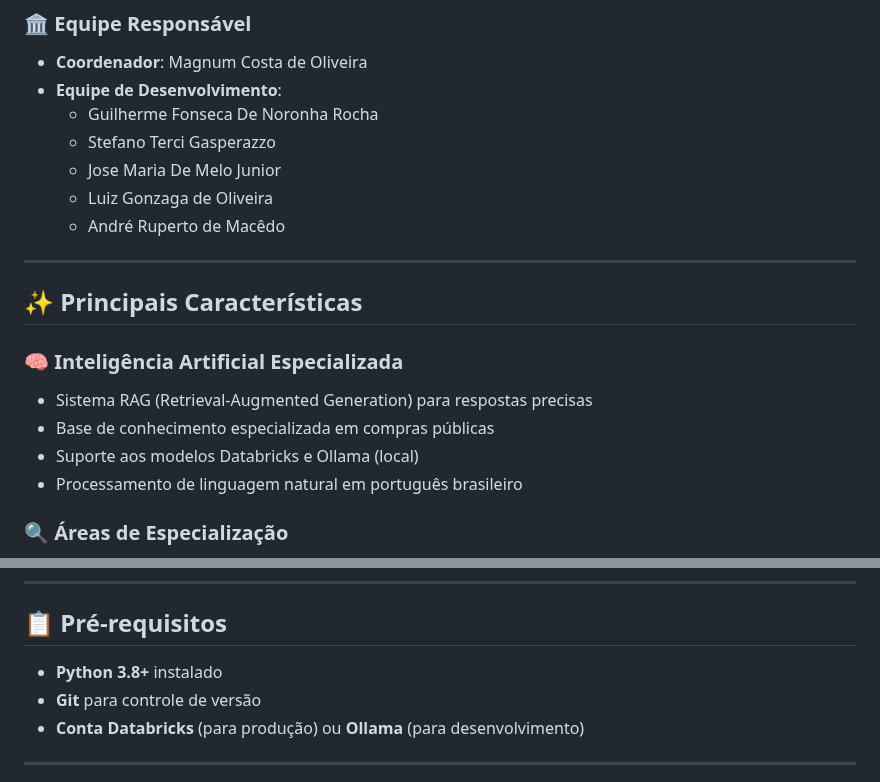
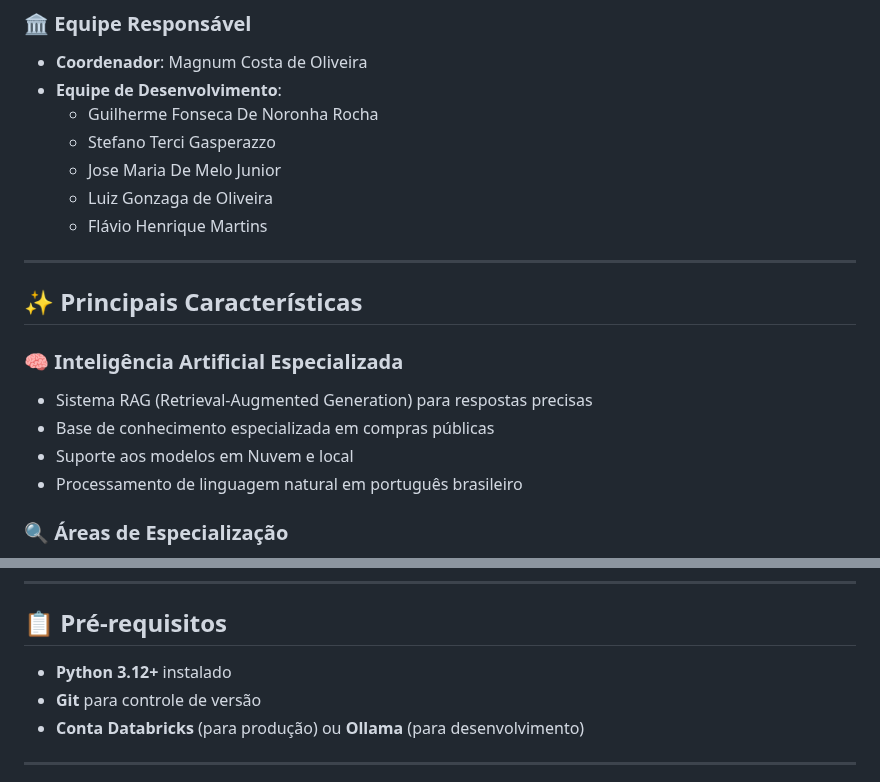
Before and after one commit to gestaogovbr/chatCOTIN, a Markdown page: README.md, 2 parts joined by grey strips. Rendered like a GitHub page.

Commit message:
ajuste readme

```diff
--- a/README.md
+++ b/README.md
@@ -27,7 +27,7 @@ O ChatCOTIN é um assistente virtual inteligente especializado em transparência
   - Stefano Terci Gasperazzo
   - Jose Maria De Melo Junior
   - Luiz Gonzaga de Oliveira
-  - André Ruperto de Macêdo
+  - Flávio Henrique Martins
 
 ---
 
@@ -36,7 +36,7 @@ O ChatCOTIN é um assistente virtual inteligente especializado em transparência
 ### 🧠 **Inteligência Artificial Especializada**
 - Sistema RAG (Retrieval-Augmented Generation) para respostas precisas
 - Base de conhecimento especializada em compras públicas
-- Suporte aos modelos Databricks e Ollama (local)
+- Suporte aos modelos em Nuvem e local
 - Processamento de linguagem natural em português brasileiro
 
 ### 🔍 **Áreas de Especialização**
@@ -87,7 +87,7 @@ O ChatCOTIN é um assistente virtual inteligente especializado em transparência
 
 ## 📋 **Pré-requisitos**
 
-- **Python 3.8+** instalado
+- **Python 3.12+** instalado
 - **Git** para controle de versão
 - **Conta Databricks** (para produção) ou **Ollama** (para desenvolvimento)
 
```
